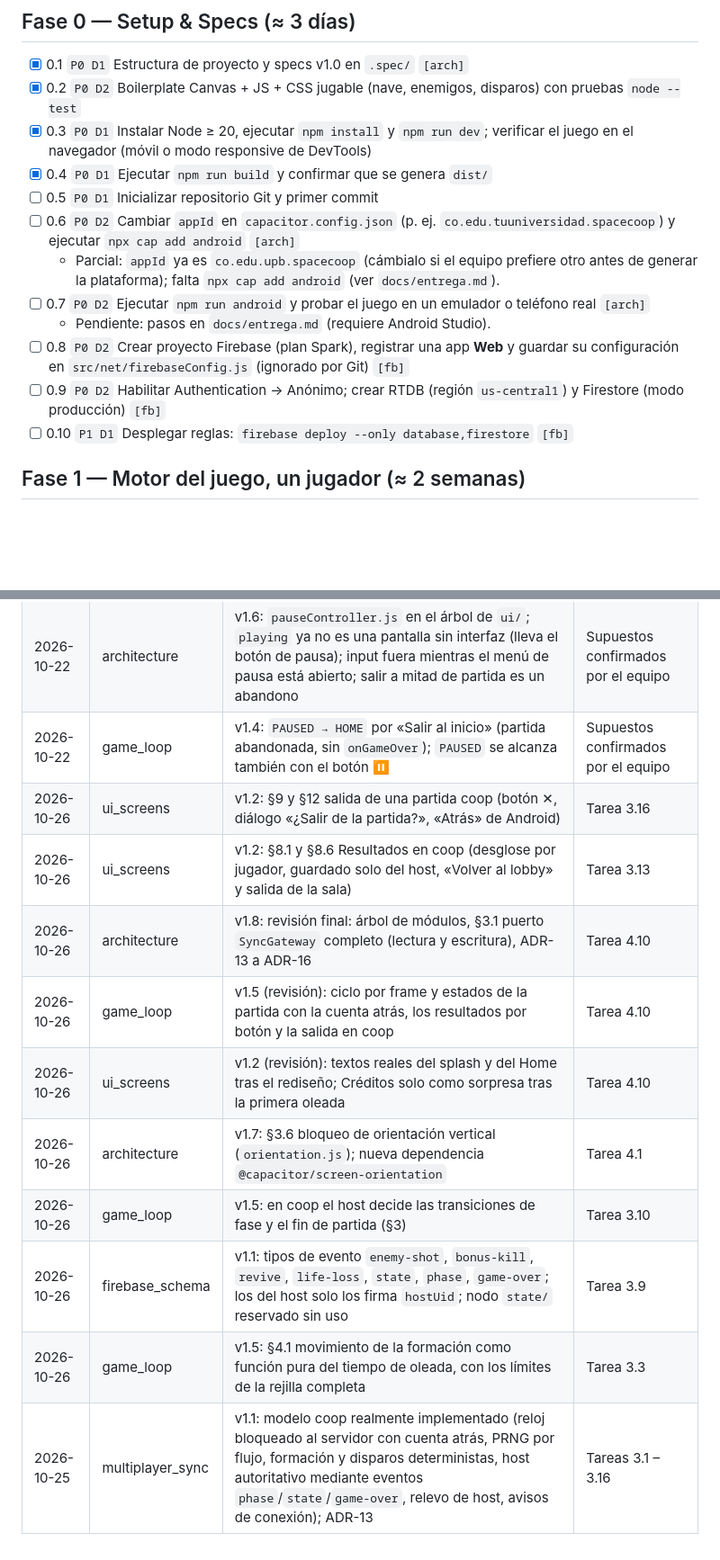
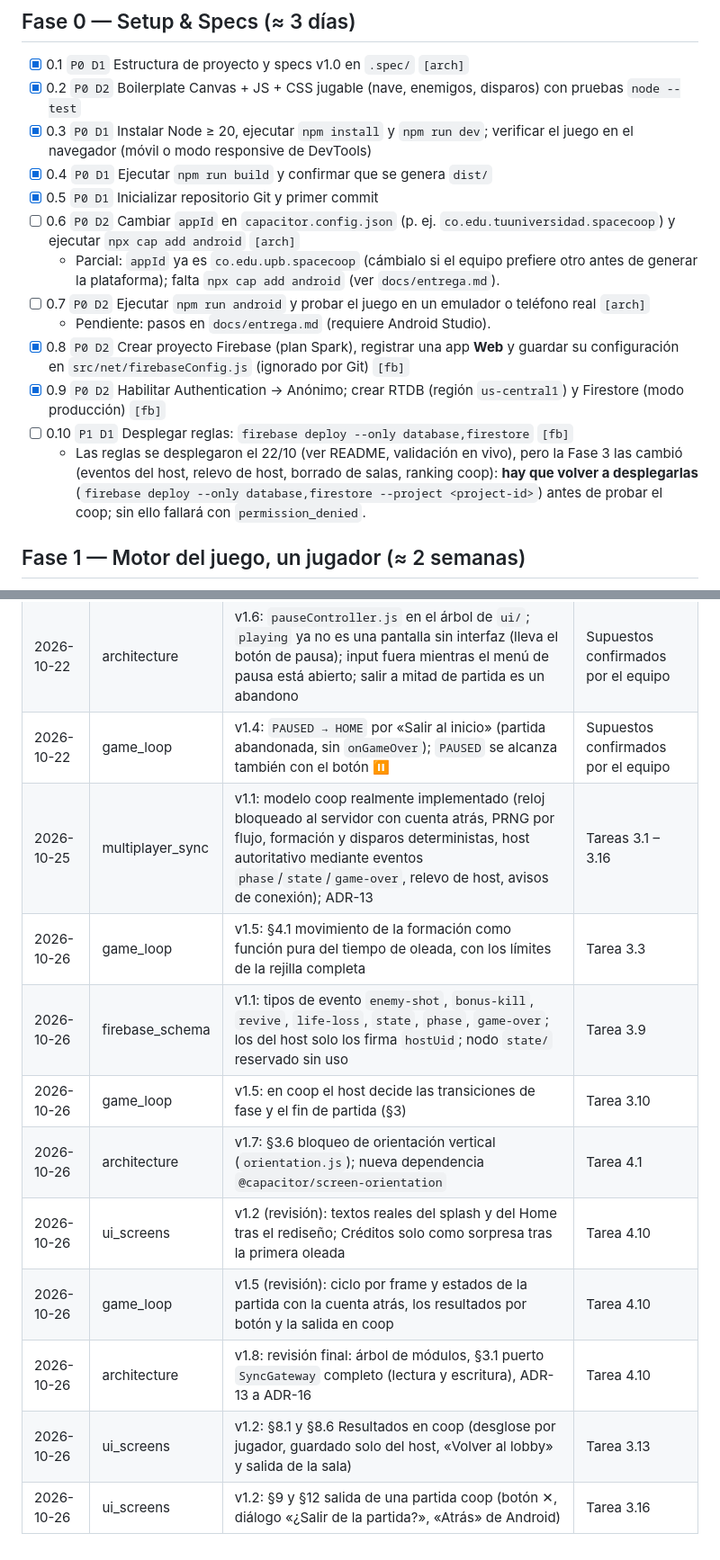
Before and after one commit to abyiis/spaceInvaders, a Markdown page: TASKS.md, 2 parts joined by grey strips. Shown at 90% size. GitHub-like rendering; blank space fills up the shorter version.

```diff
--- a/TASKS.md
+++ b/TASKS.md
@@ -17,14 +17,15 @@ Estimación total orientativa: 7-8 semanas a media jornada (incluye la Fase 2B).
 - [x] 0.2 `P0 D2` Boilerplate Canvas + JS + CSS jugable (nave, enemigos, disparos) con pruebas `node --test`
 - [x] 0.3 `P0 D1` Instalar Node ≥ 20, ejecutar `npm install` y `npm run dev`; verificar el juego en el navegador (móvil o modo responsive de DevTools)
 - [x] 0.4 `P0 D1` Ejecutar `npm run build` y confirmar que se genera `dist/`
-- [ ] 0.5 `P0 D1` Inicializar repositorio Git y primer commit
+- [x] 0.5 `P0 D1` Inicializar repositorio Git y primer commit
 - [ ] 0.6 `P0 D2` Cambiar `appId` en `capacitor.config.json` (p. ej. `co.edu.tuuniversidad.spacecoop`) y ejecutar `npx cap add android` `[arch]`
   - Parcial: `appId` ya es `co.edu.upb.spacecoop` (cámbialo si el equipo prefiere otro antes de generar la plataforma); falta `npx cap add android` (ver `docs/entrega.md`).
 - [ ] 0.7 `P0 D2` Ejecutar `npm run android` y probar el juego en un emulador o teléfono real `[arch]`
   - Pendiente: pasos en `docs/entrega.md` (requiere Android Studio).
-- [ ] 0.8 `P0 D2` Crear proyecto Firebase (plan Spark), registrar una app **Web** y guardar su configuración en `src/net/firebaseConfig.js` (ignorado por Git) `[fb]`
-- [ ] 0.9 `P0 D2` Habilitar Authentication → Anónimo; crear RTDB (región `us-central1`) y Firestore (modo producción) `[fb]`
+- [x] 0.8 `P0 D2` Crear proyecto Firebase (plan Spark), registrar una app **Web** y guardar su configuración en `src/net/firebaseConfig.js` (ignorado por Git) `[fb]`
+- [x] 0.9 `P0 D2` Habilitar Authentication → Anónimo; crear RTDB (región `us-central1`) y Firestore (modo producción) `[fb]`
 - [ ] 0.10 `P1 D1` Desplegar reglas: `firebase deploy --only database,firestore` `[fb]`
+  - Las reglas se desplegaron el 22/10 (ver README, validación en vivo), pero la Fase 3 las cambió (eventos del host, relevo de host, borrado de salas, ranking coop): **hay que volver a desplegarlas** (`firebase deploy --only database,firestore --project <project-id>`) antes de probar el coop; sin ello fallará con `permission_denied`.
 
 ## Fase 1 — Motor del juego, un jugador (≈ 2 semanas)
 
@@ -139,13 +140,13 @@ Matchmaking aleatorio, chat, compras, anti-trampas, más de 4 jugadores, reconex
 | 2026-10-22 | ui_screens | v1.1: créditos solo con nombres (sin roles, curso ni institución); récord local y botón «Atrás» dejan de ser opcionales; nuevo §9 menú de pausa y salida al Home (botón ⏸, `pauseController`); secciones 9-14 pasan a 10-15 | Supuestos confirmados por el equipo |
 | 2026-10-22 | architecture | v1.6: `pauseController.js` en el árbol de `ui/`; `playing` ya no es una pantalla sin interfaz (lleva el botón de pausa); input fuera mientras el menú de pausa está abierto; salir a mitad de partida es un abandono | Supuestos confirmados por el equipo |
 | 2026-10-22 | game_loop | v1.4: `PAUSED → HOME` por «Salir al inicio» (partida abandonada, sin `onGameOver`); `PAUSED` se alcanza también con el botón ⏸ | Supuestos confirmados por el equipo |
+| 2026-10-25 | multiplayer_sync | v1.1: modelo coop realmente implementado (reloj bloqueado al servidor con cuenta atrás, PRNG por flujo, formación y disparos deterministas, host autoritativo mediante eventos `phase`/`state`/`game-over`, relevo de host, avisos de conexión); ADR-13 | Tareas 3.1 – 3.16 |
+| 2026-10-26 | game_loop | v1.5: §4.1 movimiento de la formación como función pura del tiempo de oleada, con los límites de la rejilla completa | Tarea 3.3 |
+| 2026-10-26 | firebase_schema | v1.1: tipos de evento `enemy-shot`, `bonus-kill`, `revive`, `life-loss`, `state`, `phase`, `game-over`; los del host solo los firma `hostUid`; nodo `state/` reservado sin uso | Tarea 3.9 |
+| 2026-10-26 | game_loop | v1.5: en coop el host decide las transiciones de fase y el fin de partida (§3) | Tarea 3.10 |
+| 2026-10-26 | architecture | v1.7: §3.6 bloqueo de orientación vertical (`orientation.js`); nueva dependencia `@capacitor/screen-orientation` | Tarea 4.1 |
+| 2026-10-26 | ui_screens | v1.2 (revisión): textos reales del splash y del Home tras el rediseño; Créditos solo como sorpresa tras la primera oleada | Tarea 4.10 |
+| 2026-10-26 | game_loop | v1.5 (revisión): ciclo por frame y estados de la partida con la cuenta atrás, los resultados por botón y la salida en coop | Tarea 4.10 |
+| 2026-10-26 | architecture | v1.8: revisión final: árbol de módulos, §3.1 puerto `SyncGateway` completo (lectura y escritura), ADR-13 a ADR-16 | Tarea 4.10 |
+| 2026-10-26 | ui_screens | v1.2: §8.1 y §8.6 Resultados en coop (desglose por jugador, guardado solo del host, «Volver al lobby» y salida de la sala) | Tarea 3.13 |
 | 2026-10-26 | ui_screens | v1.2: §9 y §12 salida de una partida coop (botón ✕, diálogo «¿Salir de la partida?», «Atrás» de Android) | Tarea 3.16 |
-| 2026-10-26 | ui_screens | v1.2: §8.1 y §8.6 Resultados en coop (desglose por jugador, guardado solo del host, «Volver al lobby» y salida de la sala) | Tarea 3.13 |
-| 2026-10-26 | architecture | v1.8: revisión final: árbol de módulos, §3.1 puerto `SyncGateway` completo (lectura y escritura), ADR-13 a ADR-16 | Tarea 4.10 |
-| 2026-10-26 | game_loop | v1.5 (revisión): ciclo por frame y estados de la partida con la cuenta atrás, los resultados por botón y la salida en coop | Tarea 4.10 |
-| 2026-10-26 | ui_screens | v1.2 (revisión): textos reales del splash y del Home tras el rediseño; Créditos solo como sorpresa tras la primera oleada | Tarea 4.10 |
-| 2026-10-26 | architecture | v1.7: §3.6 bloqueo de orientación vertical (`orientation.js`); nueva dependencia `@capacitor/screen-orientation` | Tarea 4.1 |
-| 2026-10-26 | game_loop | v1.5: en coop el host decide las transiciones de fase y el fin de partida (§3) | Tarea 3.10 |
-| 2026-10-26 | firebase_schema | v1.1: tipos de evento `enemy-shot`, `bonus-kill`, `revive`, `life-loss`, `state`, `phase`, `game-over`; los del host solo los firma `hostUid`; nodo `state/` reservado sin uso | Tarea 3.9 |
-| 2026-10-26 | game_loop | v1.5: §4.1 movimiento de la formación como función pura del tiempo de oleada, con los límites de la rejilla completa | Tarea 3.3 |
-| 2026-10-25 | multiplayer_sync | v1.1: modelo coop realmente implementado (reloj bloqueado al servidor con cuenta atrás, PRNG por flujo, formación y disparos deterministas, host autoritativo mediante eventos `phase`/`state`/`game-over`, relevo de host, avisos de conexión); ADR-13 | Tareas 3.1 – 3.16 |
```
Also changed, not shown: README.md (+23 -9 lines).
